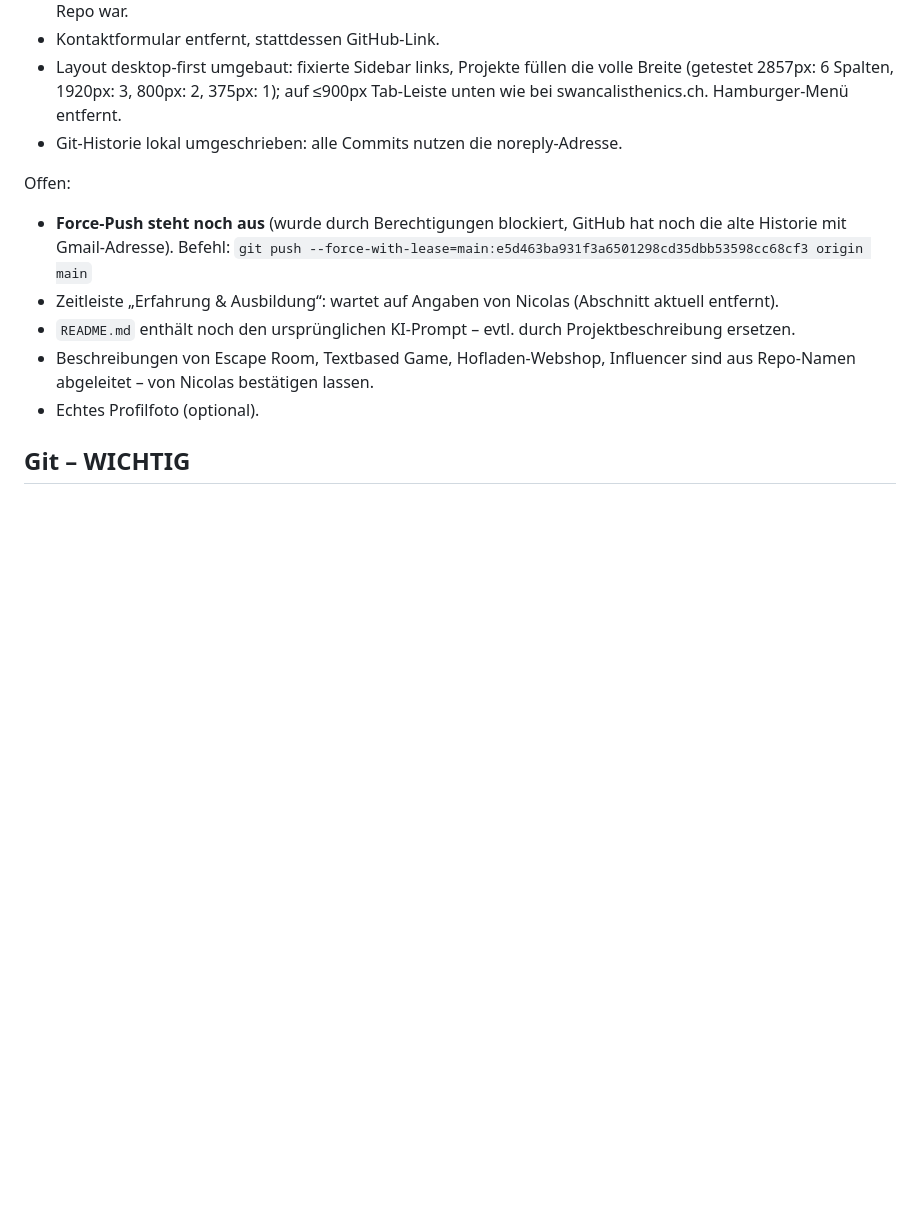
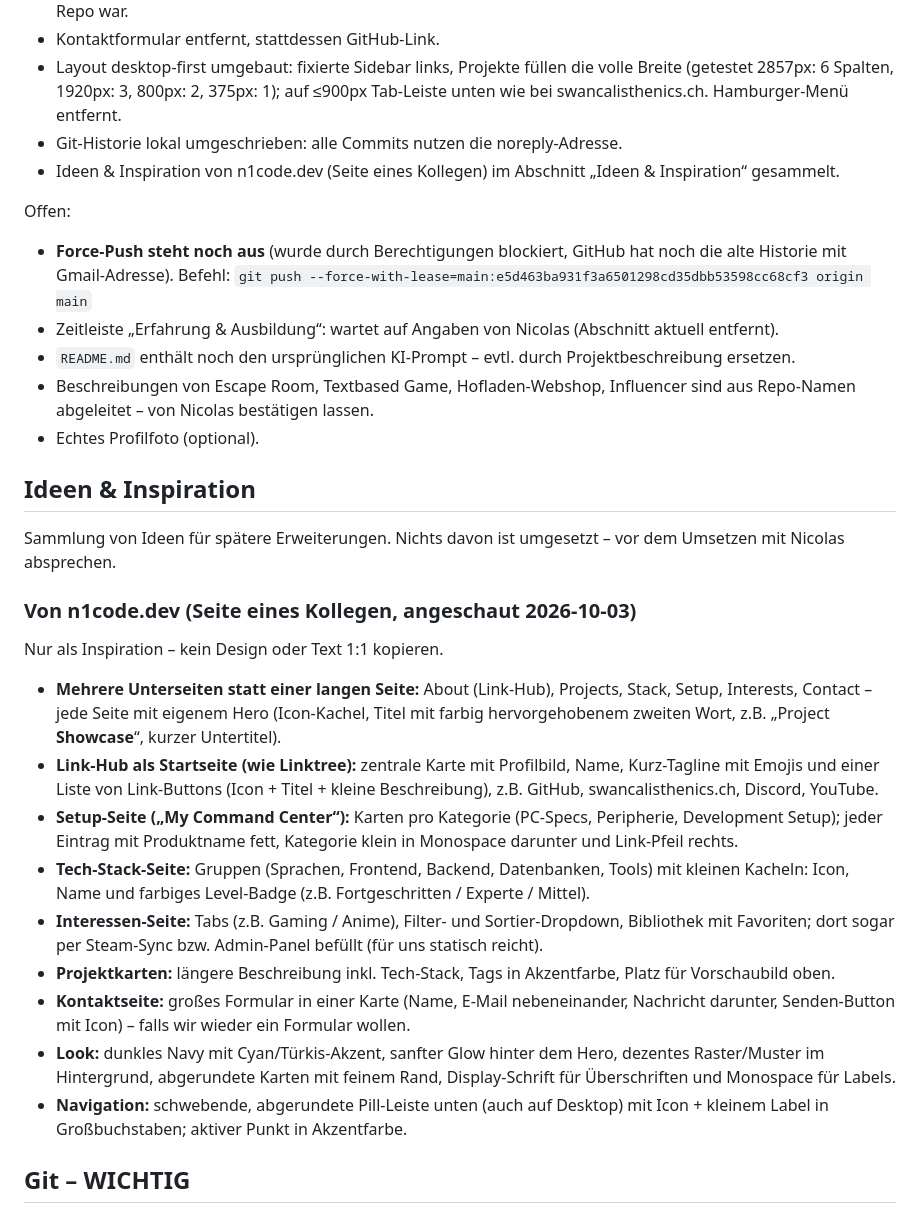
Before and after one commit to n-brand/portfolio, a Markdown page: CLAUDE.md, the part around the change. Rendered like a GitHub page; blank space fills up the shorter version.

Commit message:
CLAUDE.md: Ideen von n1code.dev als Inspiration sammeln
Co-Authored-By: Claude Opus 5.5 <noreply@anthropic.com>

```diff
--- a/CLAUDE.md
+++ b/CLAUDE.md
@@ -30,6 +30,7 @@ Erledigt:
 - Kontaktformular entfernt, stattdessen GitHub-Link.
 - Layout desktop-first umgebaut: fixierte Sidebar links, Projekte füllen die volle Breite (getestet 2857px: 6 Spalten, 1920px: 3, 800px: 2, 375px: 1); auf ≤900px Tab-Leiste unten wie bei swancalisthenics.ch. Hamburger-Menü entfernt.
 - Git-Historie lokal umgeschrieben: alle Commits nutzen die noreply-Adresse.
+- Ideen & Inspiration von n1code.dev (Seite eines Kollegen) im Abschnitt „Ideen & Inspiration“ gesammelt.
 
 Offen:
 - **Force-Push steht noch aus** (wurde durch Berechtigungen blockiert, GitHub hat noch die alte Historie mit Gmail-Adresse). Befehl: `git push --force-with-lease=main:e5d463ba931f3a6501298cd35dbb53598cc68cf3 origin main`
@@ -37,6 +38,24 @@ Offen:
 - `README.md` enthält noch den ursprünglichen KI-Prompt – evtl. durch Projektbeschreibung ersetzen.
 - Beschreibungen von Escape Room, Textbased Game, Hofladen-Webshop, Influencer sind aus Repo-Namen abgeleitet – von Nicolas bestätigen lassen.
 - Echtes Profilfoto (optional).
+
+## Ideen & Inspiration
+
+Sammlung von Ideen für spätere Erweiterungen. Nichts davon ist umgesetzt – vor dem Umsetzen mit Nicolas absprechen.
+
+### Von n1code.dev (Seite eines Kollegen, angeschaut 2026-10-03)
+
+Nur als Inspiration – kein Design oder Text 1:1 kopieren.
+
+- **Mehrere Unterseiten statt einer langen Seite:** About (Link-Hub), Projects, Stack, Setup, Interests, Contact – jede Seite mit eigenem Hero (Icon-Kachel, Titel mit farbig hervorgehobenem zweiten Wort, z.B. „Project **Showcase**“, kurzer Untertitel).
+- **Link-Hub als Startseite (wie Linktree):** zentrale Karte mit Profilbild, Name, Kurz-Tagline mit Emojis und einer Liste von Link-Buttons (Icon + Titel + kleine Beschreibung), z.B. GitHub, swancalisthenics.ch, Discord, YouTube.
+- **Setup-Seite („My Command Center“):** Karten pro Kategorie (PC-Specs, Peripherie, Development Setup); jeder Eintrag mit Produktname fett, Kategorie klein in Monospace darunter und Link-Pfeil rechts.
+- **Tech-Stack-Seite:** Gruppen (Sprachen, Frontend, Backend, Datenbanken, Tools) mit kleinen Kacheln: Icon, Name und farbiges Level-Badge (z.B. Fortgeschritten / Experte / Mittel).
+- **Interessen-Seite:** Tabs (z.B. Gaming / Anime), Filter- und Sortier-Dropdown, Bibliothek mit Favoriten; dort sogar per Steam-Sync bzw. Admin-Panel befüllt (für uns statisch reicht).
+- **Projektkarten:** längere Beschreibung inkl. Tech-Stack, Tags in Akzentfarbe, Platz für Vorschaubild oben.
+- **Kontaktseite:** großes Formular in einer Karte (Name, E-Mail nebeneinander, Nachricht darunter, Senden-Button mit Icon) – falls wir wieder ein Formular wollen.
+- **Look:** dunkles Navy mit Cyan/Türkis-Akzent, sanfter Glow hinter dem Hero, dezentes Raster/Muster im Hintergrund, abgerundete Karten mit feinem Rand, Display-Schrift für Überschriften und Monospace für Labels.
+- **Navigation:** schwebende, abgerundete Pill-Leiste unten (auch auf Desktop) mit Icon + kleinem Label in Großbuchstaben; aktiver Punkt in Akzentfarbe.
 
 ## Git – WICHTIG
 
```
